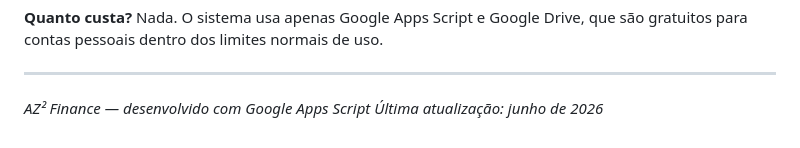
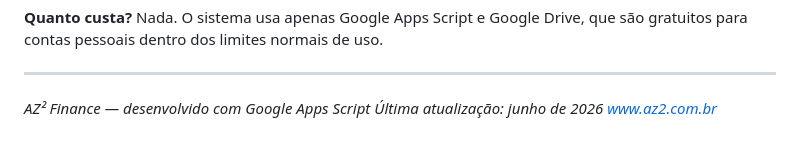
Before and after one commit to deversonbb/Az2Finance, a Markdown page: README.md, the part around the change. GitHub-like rendering.

Commit message:
Add website link to README

```diff
--- a/README.md
+++ b/README.md
@@ -561,3 +561,4 @@ Nada. O sistema usa apenas Google Apps Script e Google Drive, que são gratuitos
 
 *AZ² Finance — desenvolvido com Google Apps Script*
 *Última atualização: junho de 2026*
+*www.az2.com.br*
```
